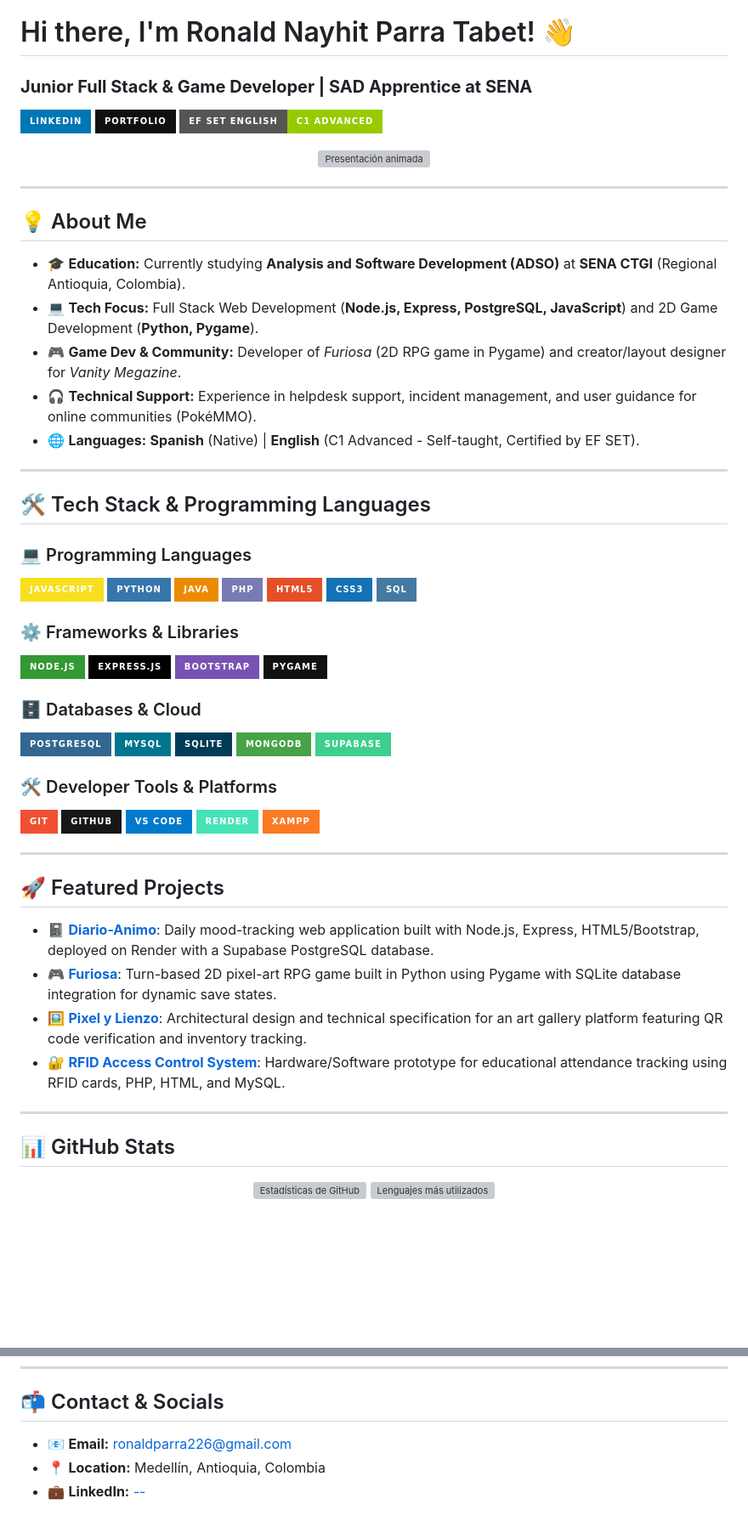
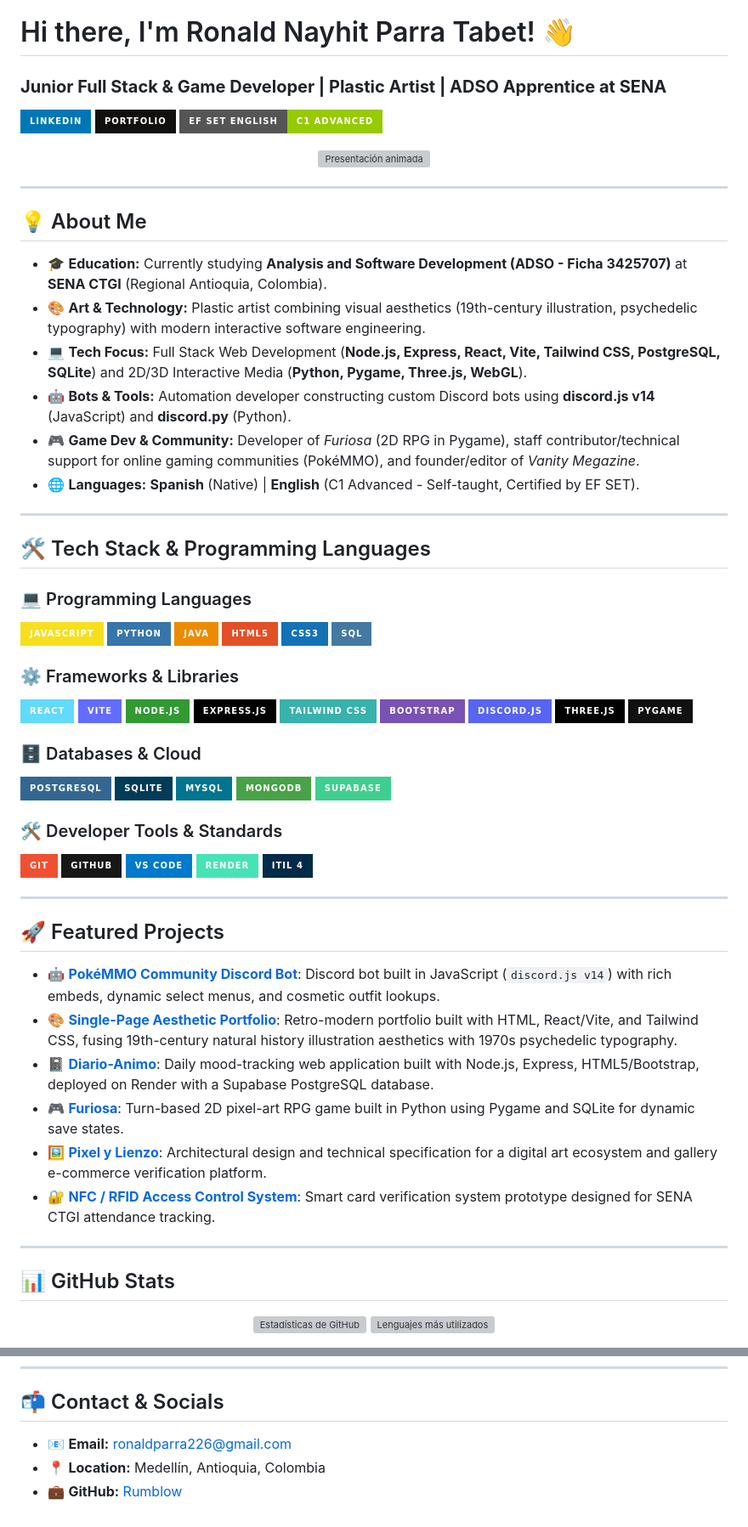
Before and after one commit to Rumblow/Ronald-Nayhit-Parra-Tabet, a Markdown page: README.md, 2 parts joined by grey strips. Shown at 85% size. Drawn GitHub-style; badges without logos; blank space fills up the shorter version; grey boxes are pictures that could not be loaded.

```diff
--- a/README.md
+++ b/README.md
@@ -1,5 +1,5 @@
 # Hi there, I'm Ronald Nayhit Parra Tabet! 👋
-### **Junior Full Stack & Game Developer | SAD Apprentice at SENA**
+### **Junior Full Stack & Game Developer | Plastic Artist | ADSO Apprentice at SENA**
 
 [![LinkedIn](https://img.shields.io/badge/LinkedIn-0077B5?style=for-the-badge&logo=linkedin&logoColor=white)](https://linkedin.com)
 [![Portfolio](https://img.shields.io/badge/Portfolio-12100E?style=for-the-badge&logo=github&logoColor=white)](https://github.com/Rumblow?tab=repositories)
@@ -10,14 +10,14 @@
 </p>
-
 
 ---
 
 ## 💡 About Me
 
-- 🎓 **Education:** Currently studying **Analysis and Software Development (ADSO)** at **SENA CTGI** (Regional Antioquia, Colombia).
-- 💻 **Tech Focus:** Full Stack Web Development (**Node.js, Express, PostgreSQL, JavaScript**) and 2D Game Development (**Python, Pygame**).
-- 🎮 **Game Dev & Community:** Developer of *Furiosa* (2D RPG game in Pygame) and creator/layout designer for *Vanity Megazine*.
-- 🎧 **Technical Support:** Experience in helpdesk support, incident management, and user guidance for online communities (PokéMMO).
+- 🎓 **Education:** Currently studying **Analysis and Software Development (ADSO - Ficha 3425707)** at **SENA CTGI** (Regional Antioquia, Colombia).
+- 🎨 **Art & Technology:** Plastic artist combining visual aesthetics (19th-century illustration, psychedelic typography) with modern interactive software engineering.
+- 💻 **Tech Focus:** Full Stack Web Development (**Node.js, Express, React, Vite, Tailwind CSS, PostgreSQL, SQLite**) and 2D/3D Interactive Media (**Python, Pygame, Three.js, WebGL**).
+- 🤖 **Bots & Tools:** Automation developer constructing custom Discord bots using **discord.js v14** (JavaScript) and **discord.py** (Python).
+- 🎮 **Game Dev & Community:** Developer of *Furiosa* (2D RPG in Pygame), staff contributor/technical support for online gaming communities (PokéMMO), and founder/editor of *Vanity Megazine*.
 - 🌐 **Languages:** **Spanish** (Native) | **English** (C1 Advanced - Self-taught, Certified by EF SET).
 
 ---
@@ -29,7 +29,6 @@
   <img src="https://img.shields.io/badge/JavaScript-F7DF1E?style=for-the-badge&logo=javascript&logoColor=black" alt="JavaScript" />
   <img src="https://img.shields.io/badge/Python-3776AB?style=for-the-badge&logo=python&logoColor=white" alt="Python" />
   <img src="https://img.shields.io/badge/Java-ED8B00?style=for-the-badge&logo=openjdk&logoColor=white" alt="Java" />
-  <img src="https://img.shields.io/badge/PHP-777BB4?style=for-the-badge&logo=php&logoColor=white" alt="PHP" />
   <img src="https://img.shields.io/badge/HTML5-E34F26?style=for-the-badge&logo=html5&logoColor=white" alt="HTML5" />
   <img src="https://img.shields.io/badge/CSS3-1572B6?style=for-the-badge&logo=css3&logoColor=white" alt="CSS3" />
   <img src="https://img.shields.io/badge/SQL-4479A1?style=for-the-badge&logo=sqlite&logoColor=white" alt="SQL" />
@@ -37,43 +36,51 @@
 
 ### ⚙️ Frameworks & Libraries
 <p align="left">
+  <img src="https://img.shields.io/badge/React-61DAFB?style=for-the-badge&logo=react&logoColor=black" alt="React" />
+  <img src="https://img.shields.io/badge/Vite-646CFF?style=for-the-badge&logo=vite&logoColor=white" alt="Vite" />
   <img src="https://img.shields.io/badge/Node.js-339933?style=for-the-badge&logo=nodedotjs&logoColor=white" alt="Node.js" />
   <img src="https://img.shields.io/badge/Express.js-000000?style=for-the-badge&logo=express&logoColor=white" alt="Express" />
+  <img src="https://img.shields.io/badge/Tailwind_CSS-38B2AC?style=for-the-badge&logo=tailwindcss&logoColor=white" alt="Tailwind CSS" />
   <img src="https://img.shields.io/badge/Bootstrap-7952B3?style=for-the-badge&logo=bootstrap&logoColor=white" alt="Bootstrap" />
+  <img src="https://img.shields.io/badge/Discord.js-5865F2?style=for-the-badge&logo=discord&logoColor=white" alt="Discord.js" />
+  <img src="https://img.shields.io/badge/Three.js-000000?style=for-the-badge&logo=three.js&logoColor=white" alt="Three.js" />
   <img src="https://img.shields.io/badge/Pygame-111111?style=for-the-badge&logo=python&logoColor=white" alt="Pygame" />
 </p>
 
 ### 🗄️ Databases & Cloud
 <p align="left">
   <img src="https://img.shields.io/badge/PostgreSQL-336791?style=for-the-badge&logo=postgresql&logoColor=white" alt="PostgreSQL" />
+  <img src="https://img.shields.io/badge/SQLite-003B57?style=for-the-badge&logo=sqlite&logoColor=white" alt="SQLite" />
   <img src="https://img.shields.io/badge/MySQL-00758F?style=for-the-badge&logo=mysql&logoColor=white" alt="MySQL" />
-  <img src="https://img.shields.io/badge/SQLite-003B57?style=for-the-badge&logo=sqlite&logoColor=white" alt="SQLite" />
   <img src="https://img.shields.io/badge/MongoDB-47A248?style=for-the-badge&logo=mongodb&logoColor=white" alt="MongoDB" />
   <img src="https://img.shields.io/badge/Supabase-3ECF8E?style=for-the-badge&logo=supabase&logoColor=white" alt="Supabase" />
 </p>
 
-### 🛠️ Developer Tools & Platforms
+### 🛠️ Developer Tools & Standards
 <p align="left">
   <img src="https://img.shields.io/badge/Git-F05032?style=for-the-badge&logo=git&logoColor=white" alt="Git" />
   <img src="https://img.shields.io/badge/GitHub-181717?style=for-the-badge&logo=github&logoColor=white" alt="GitHub" />
   <img src="https://img.shields.io/badge/VS_Code-007ACC?style=for-the-badge&logo=visualstudiocode&logoColor=white" alt="VS Code" />
   <img src="https://img.shields.io/badge/Render-46E3B7?style=for-the-badge&logo=render&logoColor=white" alt="Render" />
-  <img src="https://img.shields.io/badge/XAMPP-FB7A24?style=for-the-badge&logo=xampp&logoColor=white" alt="XAMPP" />
+  <img src="https://img.shields.io/badge/ITIL_4-002B49?style=for-the-badge&logo=axelos&logoColor=white" alt="ITIL 4" />
 </p>
 
 ---
 
 ## 🚀 Featured Projects
 
+- 🤖 **[PokéMMO Community Discord Bot](#)**: Discord bot built in JavaScript (`discord.js v14`) with rich embeds, dynamic select menus, and cosmetic outfit lookups.
+- 🎨 **[Single-Page Aesthetic Portfolio](#)**: Retro-modern portfolio built with HTML, React/Vite, and Tailwind CSS, fusing 19th-century natural history illustration aesthetics with 1970s psychedelic typography.
 - 📓 **[Diario-Animo](#)**: Daily mood-tracking web application built with Node.js, Express, HTML5/Bootstrap, deployed on Render with a Supabase PostgreSQL database.
-- 🎮 **[Furiosa](#)**: Turn-based 2D pixel-art RPG game built in Python using Pygame with SQLite database integration for dynamic save states.
-- 🖼️ **[Pixel y Lienzo](#)**: Architectural design and technical specification for an art gallery platform featuring QR code verification and inventory tracking.
-- 🔐 **[RFID Access Control System](#)**: Hardware/Software prototype for educational attendance tracking using RFID cards, PHP, HTML, and MySQL.
+- 🎮 **[Furiosa](#)**: Turn-based 2D pixel-art RPG game built in Python using Pygame and SQLite for dynamic save states.
+- 🖼️ **[Pixel y Lienzo](#)**: Architectural design and technical specification for a digital art ecosystem and gallery e-commerce verification platform.
+- 🔐 **[NFC / RFID Access Control System](#)**: Smart card verification system prototype designed for SENA CTGI attendance tracking.
 
 ---
 
 ## 📊 GitHub Stats
 
-<p align="center"> <img src="https://github-readme-stats.vercel.app/api?username=Rumblow&show_icons=true&include_all_commits=true&theme=tokyonight&hide_border=true&locale=es" alt="Estadísticas de GitHub" height="180"/>
-<img src="https://github-readme-stats.vercel.app/api/top-langs/?username=Rumblow&layout=compact&theme=tokyonight&hide_border=true&locale=es" alt="Lenguajes más utilizados" height="180"/>
+<p align="center">
+  <img src="https://github-readme-stats.vercel.app/api?username=Rumblow&show_icons=true&include_all_commits=true&theme=tokyonight&hide_border=true&locale=es" alt="Estadísticas de GitHub" height="180"/>
+  <img src="https://github-readme-stats.vercel.app/api/top-langs/?username=Rumblow&layout=compact&theme=tokyonight&hide_border=true&locale=es" alt="Lenguajes más utilizados" height="180"/>
 </p>
@@ -88,2 +99,2 @@
 - 📍 **Location:** Medellín, Antioquia, Colombia
-- 💼 **LinkedIn:** [--](https://linkedin.com)
+- 💼 **GitHub:** [Rumblow](https://github.com/Rumblow)
```
Also changed, not shown: other parts of README.md (+8 -4 lines).
